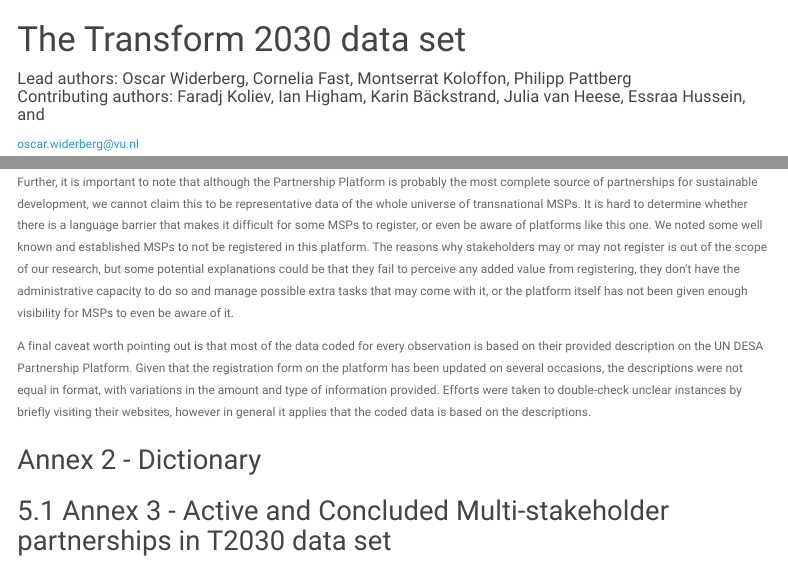
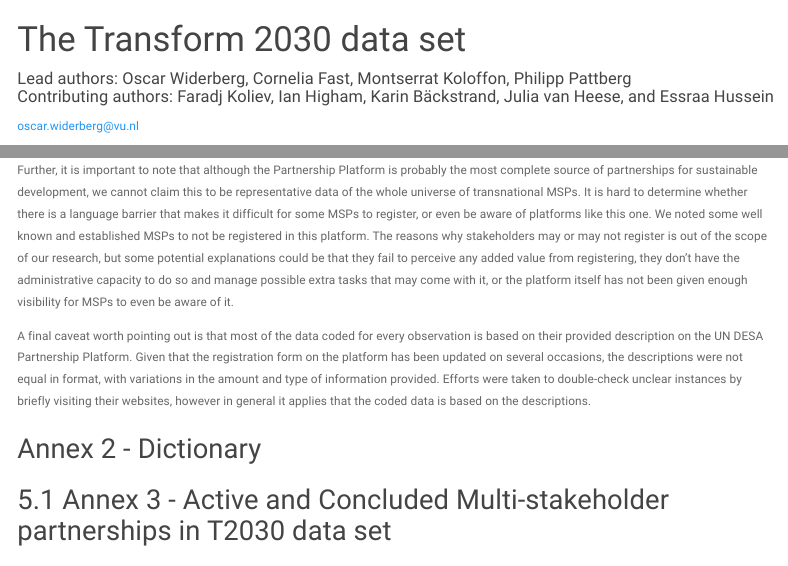
Before and after one commit to owiderberg/T2030-technical-report-html, an R Markdown document (docs/index.Rmd): the page in a window 1100 px wide, from its top, and a second part further down, joined at a grey line. Rendered offline with R 4.5, knitr and Pandoc, with nearby package versions; the code chunks are not run, so their results and figures are left out; menus at the side of the page are left out; common packages that the code uses without loading them are loaded.

Commit message:
updated files for online report

```diff
--- a/docs/index.Rmd
+++ b/docs/index.Rmd
@@ -3,7 +3,7 @@ title: "The Transform 2030 data set"
 author:
   name:    |
     | Lead authors: Oscar Widerberg, Cornelia Fast, Montserrat Koloffon, Philipp Pattberg
-    | Contributing authors: Faradj Koliev, Ian Higham, Karin Bäckstrand, Julia van Heese, Essraa Hussein, and
+    | Contributing authors: Faradj Koliev, Ian Higham, Karin Bäckstrand, Julia van Heese, and Essraa Hussein
   email: oscar.widerberg@vu.nl
 date: "`r format(Sys.time(), '%d %B, %Y')`"
 output:
```
Also changed, not shown: docs/index.Rmd (4 more changed lines).
